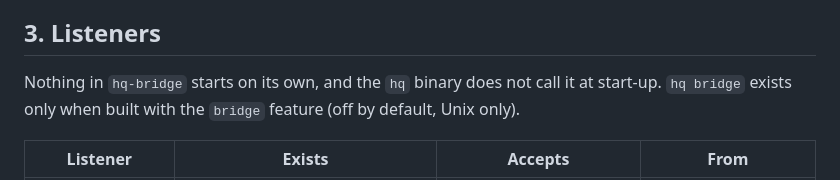
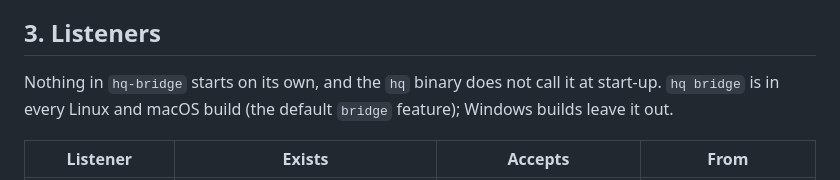
Before and after one commit to CalvinMagezi/hq, a Markdown page: docs/security/PAIRING.md, the part around the change. GitHub-like rendering.

Commit message:
docs(security): bridge is a default feature
Co-Authored-By: Claude Opus 5.5 <noreply@anthropic.com>
Claude-Session: https://claude.ai/code/session_01GfBLGHr7xqEE8zW3fyPKXk

```diff
--- a/docs/security/PAIRING.md
+++ b/docs/security/PAIRING.md
@@ -39,7 +39,7 @@ alone. The same exchange, under another protocol name, registers a device with a
 ## 3. Listeners
 
 Nothing in `hq-bridge` starts on its own, and the `hq` binary does not call it at start-up.
-`hq bridge` exists only when built with the `bridge` feature (off by default, Unix only).
+`hq bridge` is in every Linux and macOS build (the default `bridge` feature); Windows builds leave it out.
 
 | Listener | Exists | Accepts | From |
 |---|---|---|---|
```
